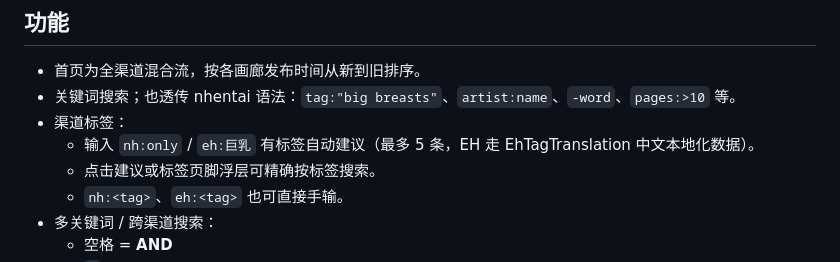
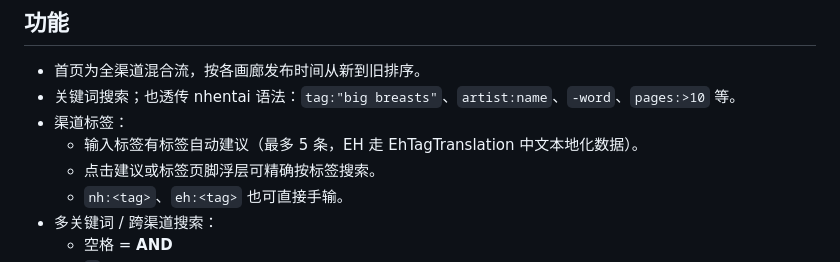
Before and after one commit to Eternal-Future/EroEroEro, a Markdown page: README.md, the part around the change. Drawn GitHub-style.

```diff
--- a/README.md
+++ b/README.md
@@ -16,7 +16,7 @@
 - 首页为全渠道混合流，按各画廊发布时间从新到旧排序。
 - 关键词搜索；也透传 nhentai 语法：`tag:"big breasts"`、`artist:name`、`-word`、`pages:>10` 等。
 - 渠道标签：
-  - 输入 `nh:only` / `eh:巨乳` 有标签自动建议（最多 5 条，EH 走 EhTagTranslation 中文本地化数据）。
+  - 输入标签有标签自动建议（最多 5 条，EH 走 EhTagTranslation 中文本地化数据）。
   - 点击建议或标签页脚浮层可精确按标签搜索。
   - `nh:<tag>`、`eh:<tag>` 也可直接手输。
 - 多关键词 / 跨渠道搜索：
```
